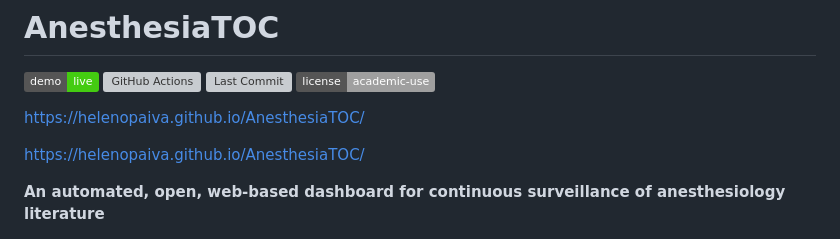
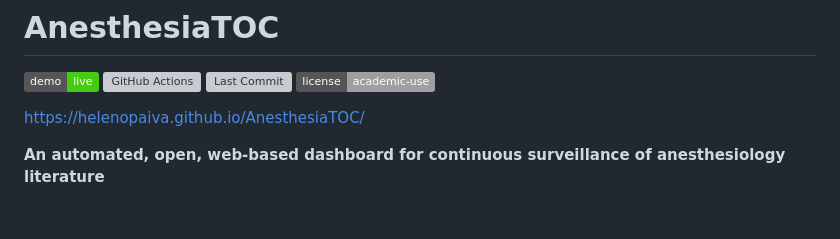
Before and after one commit to HelenoPaiva/AnesthesiaTOC, a Markdown page: README.md, the part around the change. Rendered like a GitHub page; badges without logos; blank space fills up the shorter version; grey boxes are pictures that could not be loaded.

```diff
--- a/README.md
+++ b/README.md
@@ -4,8 +4,6 @@
 ![GitHub Actions](https://github.com/HelenoPaiva/AnesthesiaTOC/actions/workflows/update.yml/badge.svg)
 ![Last Commit](https://img.shields.io/github/last-commit/HelenoPaiva/AnesthesiaTOC)
 ![License](https://img.shields.io/badge/license-academic--use-lightgrey)
-
-https://helenopaiva.github.io/AnesthesiaTOC/
 
 
 https://helenopaiva.github.io/AnesthesiaTOC/
```
